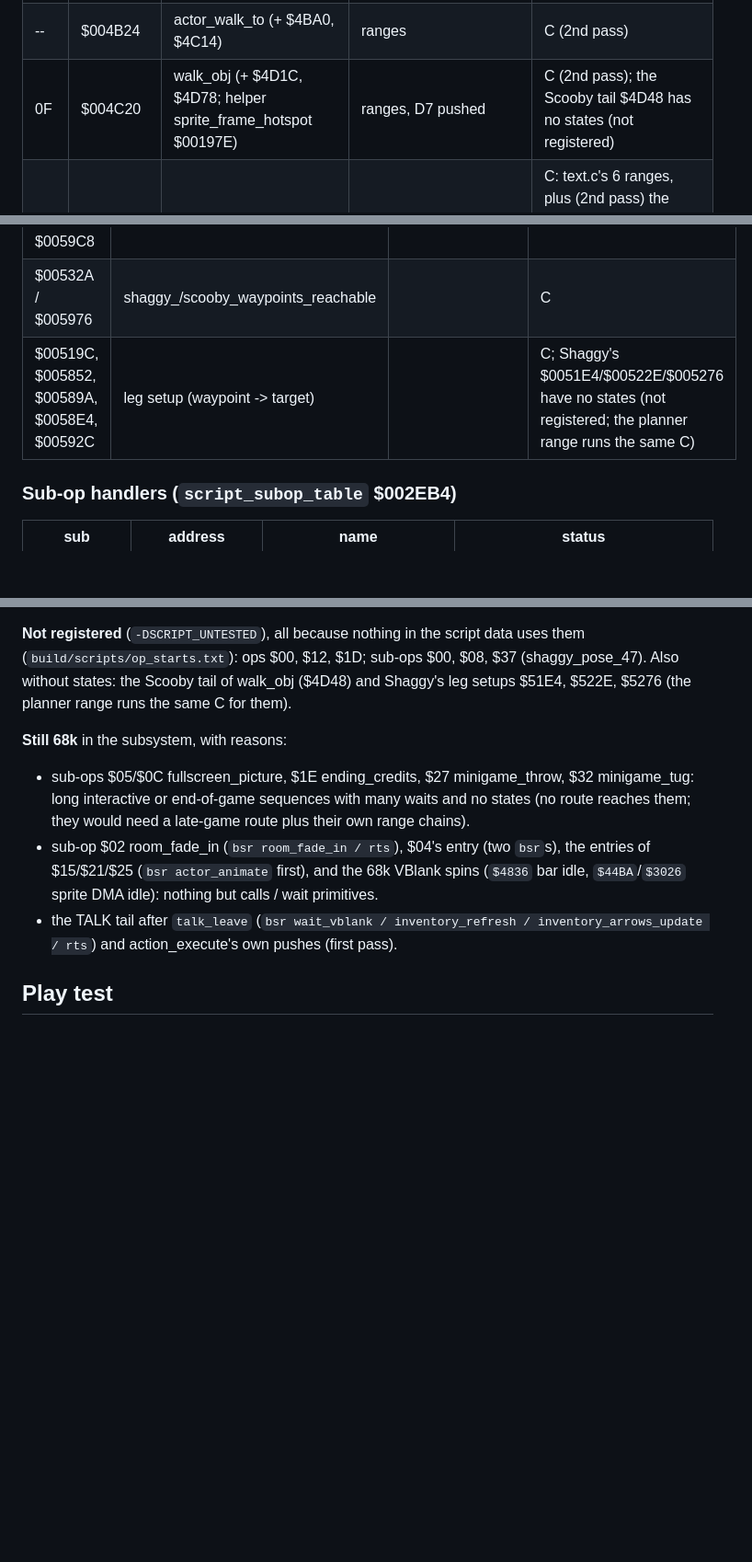
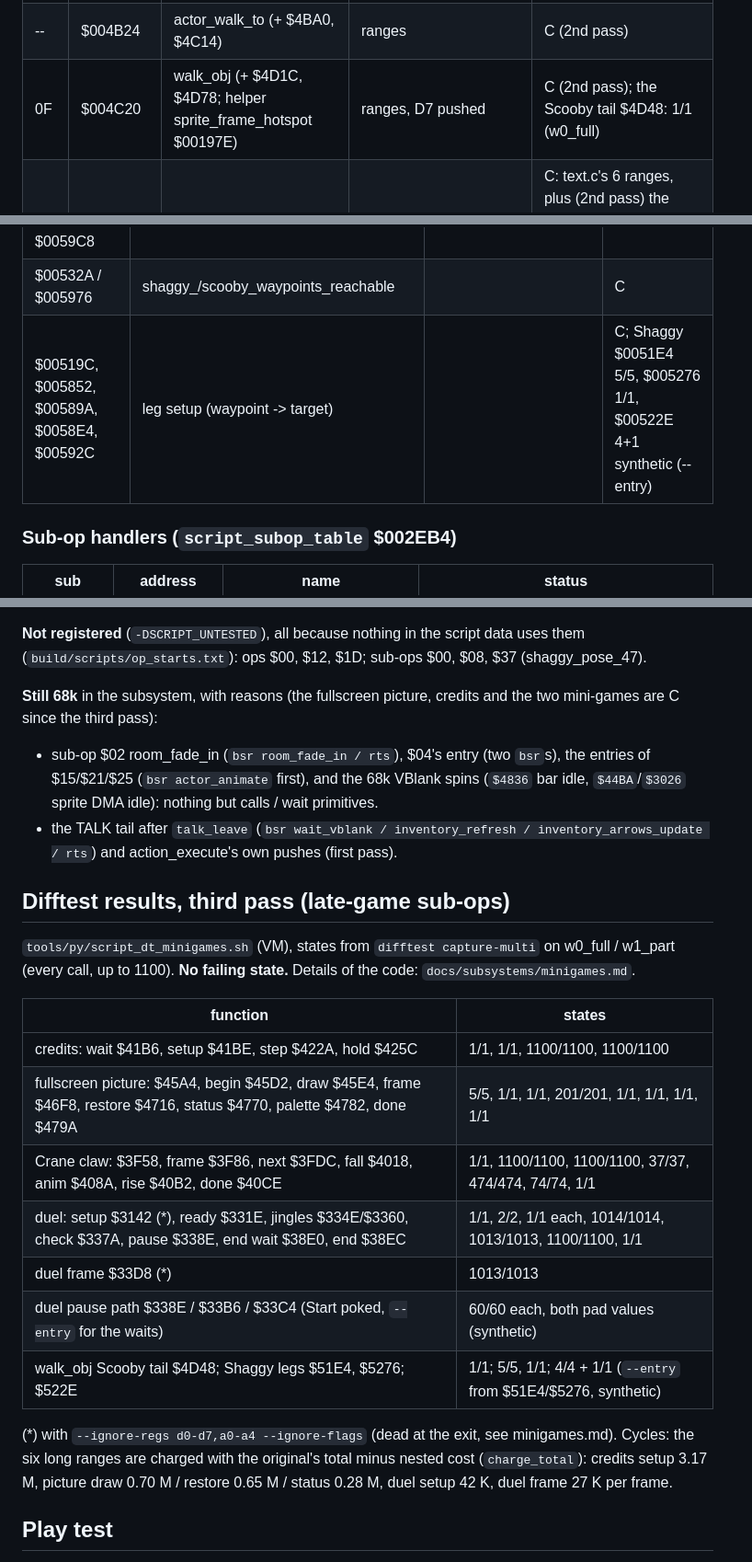
Before and after one commit to awkto/scooby-decomp, a Markdown page: docs/subsystems/script.md, 3 parts joined by grey strips. Shown at 92% size. Rendered like a GitHub page; blank space fills up the shorter version.

Commit message:
#19: docs for the third pass (minigames.md, script.md status)

```diff
--- a/docs/subsystems/script.md
+++ b/docs/subsystems/script.md
@@ -75,7 +75,7 @@ See "Difftest results" for the numbers.
 | 0D | $0048B6 | sound | func | C |
 | 0E / 1B | $0049BA | walk_spawn / walk_xy (+ $4A34, $4AB2, $4A4C, $4ACA, $4B0E) | ranges, D7 pushed (SP -2 / +2) | C (2nd pass) |
 | -- | $004B24 | actor_walk_to (+ $4BA0, $4C14) | ranges | C (2nd pass) |
-| 0F | $004C20 | walk_obj (+ $4D1C, $4D78; helper sprite_frame_hotspot $00197E) | ranges, D7 pushed | C (2nd pass); the Scooby tail $4D48 has no states (not registered) |
+| 0F | $004C20 | walk_obj (+ $4D1C, $4D78; helper sprite_frame_hotspot $00197E) | ranges, D7 pushed | C (2nd pass); the Scooby tail $4D48: 1/1 (w0_full) |
 | 10 | $004D80 | say | ranges (text.c, #20) + script_ops.c | C: text.c's 6 ranges, plus (2nd pass) the pushes/pops $4D84 $4DBE $4E1C $4E5C $4E80 $4EDC and the pose waits $4DDE $4DEE $4EA8 $4EB8 |
 | 11 | $004F0E | goto_room (+ $4F34, $4F4A) | ranges around palette_read_cram / room_reload | C |
 | 12 / 14 | $004F50 / $002E7E | set_hotspot / set_hotspot2 | func | 14 C; 12 same code, not registered: op $12 occurs nowhere in the data |
@@ -101,7 +101,7 @@ See "Difftest results" for the numbers.
 | $005378 / $005364 / $0059B0 / $0052C0 / $0052F4 | walk_line_clear, shaggy_/scooby_line_clear, waypoint0_/waypoint1_line_clear | straight-line collision test (per-step cost model) | C |
 | $00548E / $0059DC / $00547A / $0059C8 | shaggy_/scooby_set_dir, _dir_to | walk direction (8.8) and facing | C |
 | $00532A / $005976 | shaggy_/scooby_waypoints_reachable | | C |
-| $00519C, $005852, $00589A, $0058E4, $00592C | leg setup (waypoint -> target) | | C; Shaggy's $0051E4/$00522E/$005276 have no states (not registered; the planner range runs the same C) |
+| $00519C, $005852, $00589A, $0058E4, $00592C | leg setup (waypoint -> target) | | C; Shaggy $0051E4 5/5, $005276 1/1, $00522E 4+1 synthetic (--entry) |
 
 ### Sub-op handlers (`script_subop_table` $002EB4)
 
@@ -276,18 +276,34 @@ pokes are an artifact of `script_pokes.py`).
 
 **Not registered** (`-DSCRIPT_UNTESTED`), all because nothing in the script data uses them
 (`build/scripts/op_starts.txt`): ops $00, $12, $1D; sub-ops $00, $08, $37 (shaggy_pose_47).
-Also without states: the Scooby tail of walk_obj ($4D48) and Shaggy's leg setups $51E4,
-$522E, $5276 (the planner range runs the same C for them).
 
-**Still 68k** in the subsystem, with reasons:
-* sub-ops $05/$0C fullscreen_picture, $1E ending_credits, $27 minigame_throw, $32
-  minigame_tug: long interactive or end-of-game sequences with many waits and no states
-  (no route reaches them; they would need a late-game route plus their own range chains).
+**Still 68k** in the subsystem, with reasons (the fullscreen picture, credits and the two mini-games
+are C since the third pass):
 * sub-op $02 room_fade_in (`bsr room_fade_in / rts`), $04's entry (two `bsr`s), the entries
   of $15/$21/$25 (`bsr actor_animate` first), and the 68k VBlank spins (`$4836` bar idle,
   `$44BA`/`$3026` sprite DMA idle): nothing but calls / wait primitives.
 * the TALK tail after `talk_leave` (`bsr wait_vblank / inventory_refresh /
   inventory_arrows_update / rts`) and action_execute's own pushes (first pass).
+
+## Difftest results, third pass (late-game sub-ops)
+
+`tools/py/script_dt_minigames.sh` (VM), states from `difftest capture-multi` on w0_full / w1_part
+(every call, up to 1100). **No failing state.** Details of the code: `docs/subsystems/minigames.md`.
+
+| function | states |
+| --- | --- |
+| credits: wait $41B6, setup $41BE, step $422A, hold $425C | 1/1, 1/1, 1100/1100, 1100/1100 |
+| fullscreen picture: $45A4, begin $45D2, draw $45E4, frame $46F8, restore $4716, status $4770, palette $4782, done $479A | 5/5, 1/1, 1/1, 201/201, 1/1, 1/1, 1/1, 1/1 |
+| Crane claw: $3F58, frame $3F86, next $3FDC, fall $4018, anim $408A, rise $40B2, done $40CE | 1/1, 1100/1100, 1100/1100, 37/37, 474/474, 74/74, 1/1 |
+| duel: setup $3142 (*), ready $331E, jingles $334E/$3360, check $337A, pause $338E, end wait $38E0, end $38EC | 1/1, 2/2, 1/1 each, 1014/1014, 1013/1013, 1100/1100, 1/1 |
+| duel frame $33D8 (*) | 1013/1013 |
+| duel pause path $338E / $33B6 / $33C4 (Start poked, `--entry` for the waits) | 60/60 each, both pad values (synthetic) |
+| walk_obj Scooby tail $4D48; Shaggy legs $51E4, $5276; $522E | 1/1; 5/5, 1/1; 4/4 + 1/1 (`--entry` from $51E4/$5276, synthetic) |
+
+(*) with `--ignore-regs d0-d7,a0-a4 --ignore-flags` (dead at the exit, see minigames.md).
+Cycles: the six long ranges are charged with the original's total minus nested cost
+(`charge_total`): credits setup 3.17 M, picture draw 0.70 M / restore 0.65 M / status 0.28 M,
+duel setup 42 K, duel frame 27 K per frame.
 
 ## Play test
 
```
Also changed, not shown: other parts of docs/subsystems/script.md (+3 -3 lines), docs/subsystems/minigames.md (added, +105 -0 lines).
